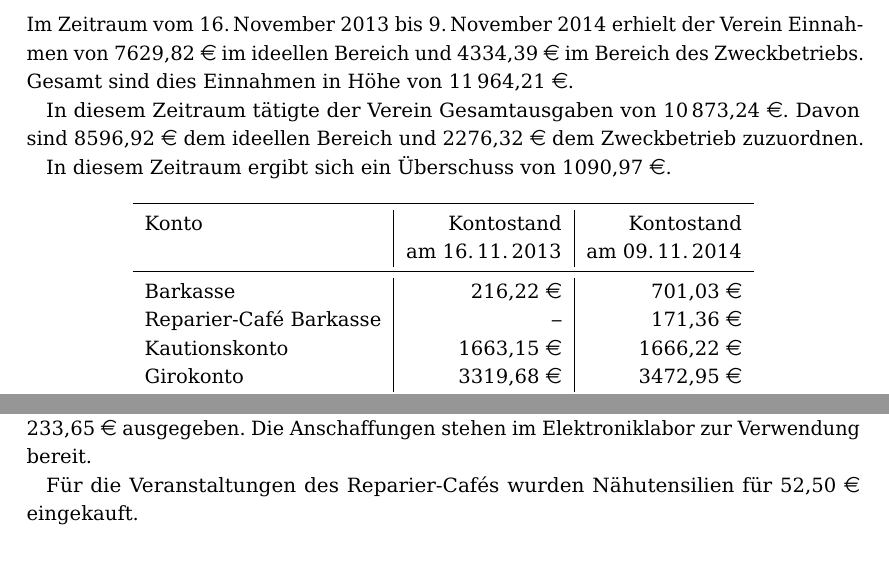
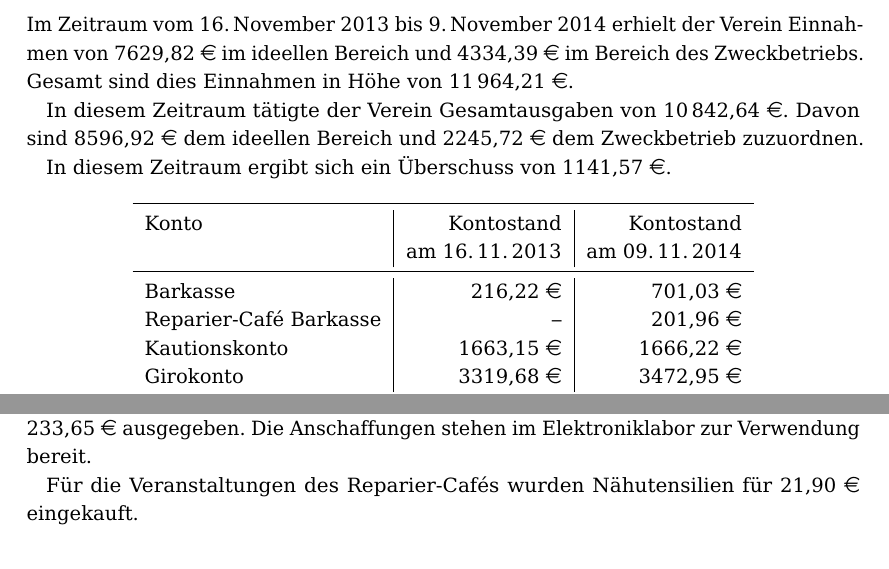
Before and after one commit to frlan/dokumente, a LaTeX document (Protokolle/Aktivitäten/Rechenschaftsbericht-2014.tex): two parts of pages 3 and 5 of 13, joined at a grey line, cut so that both start at the same text. Compiled offline with pdfLaTeX.

Commit message:
korektur nach Kassenprüfung

```diff
--- a/Protokolle/Aktivitäten/Rechenschaftsbericht-2014.tex
+++ b/Protokolle/Aktivitäten/Rechenschaftsbericht-2014.tex
@@ -76,9 +76,9 @@ Im Zeitraum vom 16.\,November~2013 bis 9.\,November~2014 erhielt der Verein Einn
 Gesamt sind dies Einnahmen in Höhe von \num{11964,21}~\euro{}.
 
 
-In diesem Zeitraum tätigte der Verein Gesamtausgaben von \num{10873,24}~\euro{}. Davon sind \num{8596,92}~\euro{} dem ideellen Bereich und \num{2276,32}~\euro{}  dem Zweckbetrieb zuzuordnen.
+In diesem Zeitraum tätigte der Verein Gesamtausgaben von \num{10842,64}~\euro{}. Davon sind \num{8596,92}~\euro{} dem ideellen Bereich und \num{2245,72}~\euro{}  dem Zweckbetrieb zuzuordnen.
 
-In diesem Zeitraum ergibt sich ein Überschuss von \num{1090,97}~\euro{}.
+In diesem Zeitraum ergibt sich ein Überschuss von \num{1141,57}~\euro{}.
 
 \begin{table}[h!]
   \centering{}
@@ -88,7 +88,7 @@ In diesem Zeitraum ergibt sich ein Überschuss von \num{1090,97}~\euro{}.
                         & \textsc{am 16.\,11.\,2013} &  \textsc{am 09.\,11.\,2014} \\
           \midrule
 	Barkasse & \num{216,22}~\euro{} & \num{701,03}~\euro{} \\
-	Reparier-Café Barkasse & -- & \num{171,36}~\euro{} \\
+	Reparier-Café Barkasse & -- & \num{201,96}~\euro{} \\
 	Kautionskonto & \num{1663,15}~\euro{} & \num{1666,22}~\euro{} \\
 	Girokonto & \num{3319,68}~\euro{} & \num{3472,95}~\euro{}\\ \bottomrule
 	\end{tabular}
@@ -151,7 +151,7 @@ Um den Besuchern des Krautspaces mit ihren Gerätschaften und der steigenden Anz
 Für den Kauf von Werkzeugen wie Lötstation, Tastköpfe und Zangen haben wir \num{233,65}~\euro{} ausgegeben.
 Die Anschaffungen stehen im Elektroniklabor zur Verwendung bereit.
 
-Für die Veranstaltungen des Reparier-Cafés wurden Nähutensilien für \num{52,50}~\euro{} eingekauft.
+Für die Veranstaltungen des Reparier-Cafés wurden Nähutensilien für \num{21,90}~\euro{} eingekauft.
 
 \section{Leihgaben und Sachspenden}
 
```
